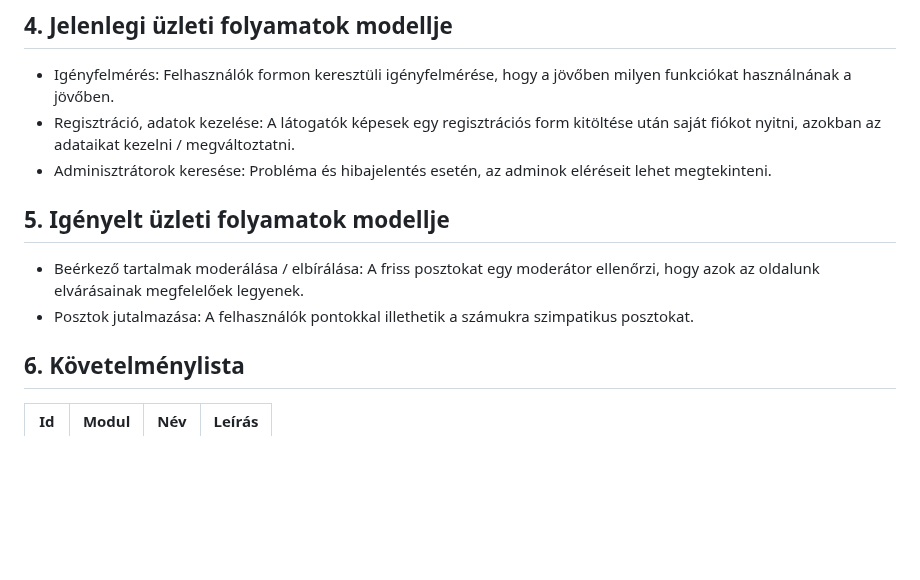
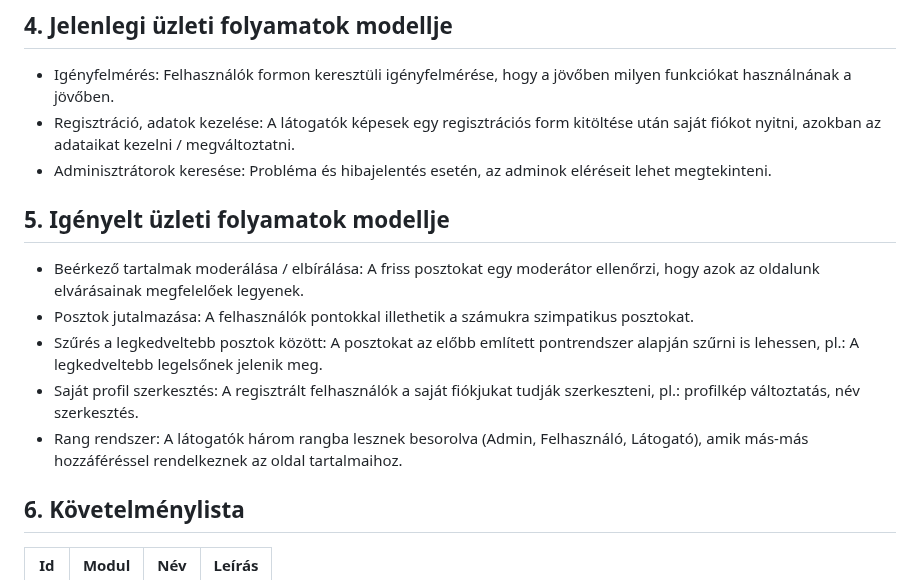
Before and after one commit to Drntth/rozsdas_rakollo, a Markdown page: Doc/kovspec.md, the part around the change. Rendered like a GitHub page; blank space fills up the shorter version.

Commit message:
A követelmény specifikáció 'Igényelt üzleti folyamatok' pontjának kiegészítésének javítása

```diff
--- a/Doc/kovspec.md
+++ b/Doc/kovspec.md
@@ -40,9 +40,13 @@ Az adatbázis szempontjából nincsenek túl nagy elvárások, viszont ami minde
 + Igényfelmérés: Felhasználók formon keresztüli igényfelmérése, hogy a jövőben milyen funkciókat használnának a jövőben.
 + Regisztráció, adatok kezelése: A látogatók képesek egy regisztrációs form kitöltése után saját fiókot nyitni, azokban az adataikat kezelni / megváltoztatni.
 + Adminisztrátorok keresése: Probléma és hibajelentés esetén, az adminok eléréseit lehet megtekinteni.
+
 ## 5. Igényelt üzleti folyamatok modellje
 + Beérkező tartalmak moderálása / elbírálása: A friss posztokat egy moderátor ellenőrzi, hogy azok az oldalunk elvárásainak megfelelőek legyenek.
 + Posztok jutalmazása: A felhasználók pontokkal illethetik a számukra szimpatikus posztokat.
++ Szűrés a legkedveltebb posztok között: A posztokat az előbb említett pontrendszer alapján szűrni is lehessen, pl.: A legkedveltebb legelsőnek jelenik meg.
++ Saját profil szerkesztés: A regisztrált felhasználók a saját fiókjukat tudják szerkeszteni, pl.: profilkép változtatás, név szerkesztés.
++ Rang rendszer: A látogatók három rangba lesznek besorolva (Admin, Felhasználó, Látogató), amik más-más hozzáféréssel rendelkeznek az oldal tartalmaihoz.
 
 ## 6. Követelménylista
 
```
